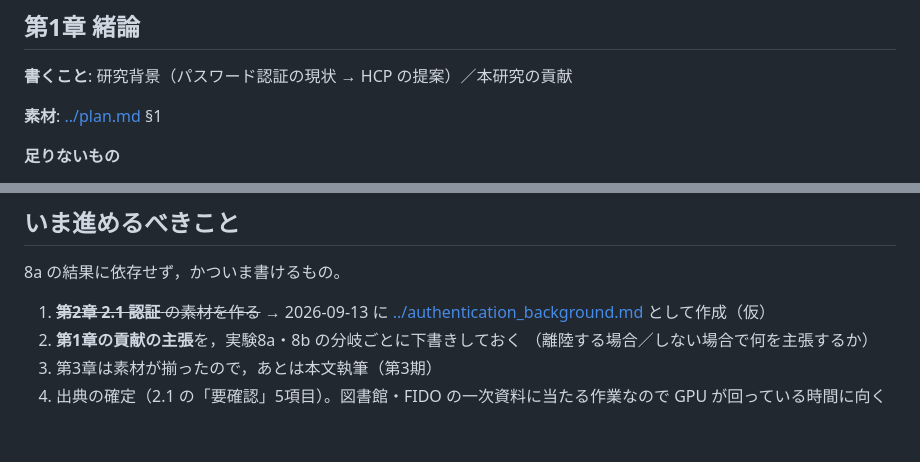
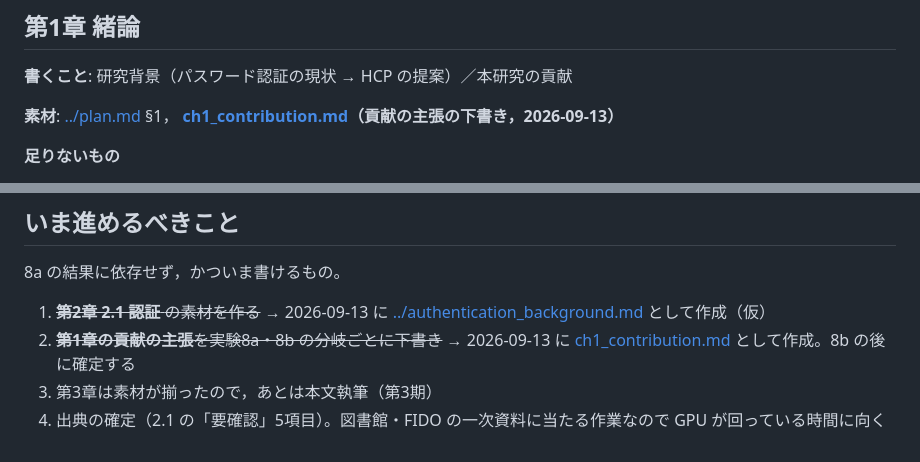
Before and after one commit to Naruto-Takahashi/human-computable-passwords, a Markdown page: docs/thesis/README.md, 2 parts joined by grey strips. Rendered like a GitHub page.

```diff
--- a/docs/thesis/README.md
+++ b/docs/thesis/README.md
@@ -33,7 +33,8 @@
 
 **書くこと**: 研究背景（パスワード認証の現状 → HCP の提案）／本研究の貢献
 
-**素材**: [../plan.md](../plan.md) §1
+**素材**: [../plan.md](../plan.md) §1，
+**[ch1_contribution.md](ch1_contribution.md)（貢献の主張の下書き，2026-09-13）**
 
 **足りないもの**
 - **貢献の主張そのものが要書き直し**。`plan.md` §5 のストーリー
@@ -125,8 +126,8 @@
 
 1. ~~**第2章 2.1 認証** の素材を作る~~ → 2026-09-13 に
    [../authentication_background.md](../authentication_background.md) として作成（仮）
-2. **第1章の貢献の主張**を，実験8a・8b の分岐ごとに下書きしておく
-   （離陸する場合／しない場合で何を主張するか）
+2. ~~**第1章の貢献の主張**を実験8a・8b の分岐ごとに下書き~~ → 2026-09-13 に
+   [ch1_contribution.md](ch1_contribution.md) として作成。8b の後に確定する
 3. 第3章は素材が揃ったので，あとは本文執筆（第3期）
 4. 出典の確定（2.1 の「要確認」5項目）。図書館・FIDO の一次資料に当たる作業なので
    GPU が回っている時間に向く
```
Also changed, not shown: docs/thesis/ch1_contribution.md (added, +128 -0 lines).
